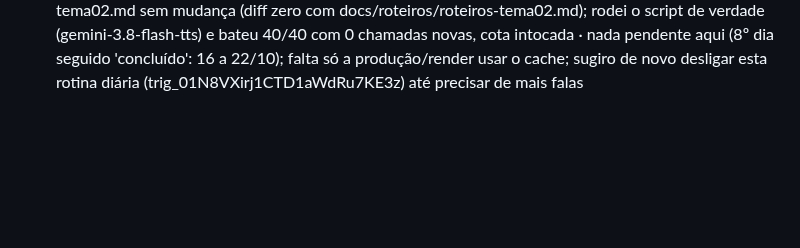
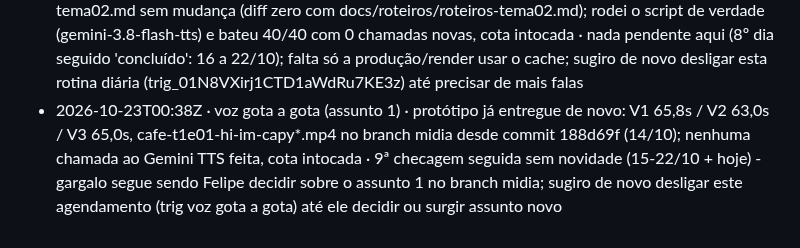
Before and after one commit to babalooz/grimoire-tome-1, a Markdown page: ponte/AVISOS.md, the part around the change. Rendered like a GitHub page; blank space fills up the shorter version.

Commit message:
aviso: voz gota a gota (assunto 1)

```diff
--- a/ponte/AVISOS.md
+++ b/ponte/AVISOS.md
@@ -79,3 +79,4 @@
 - 2026-10-21T01:49Z · estoque de voz assunto 2 concluído · já concluído desde 16/10: 40/40 falas confirmadas no cache (branch voz-cache, flash-tts/assunto2/), roteiro em ponte/saida/roteiros-tema02.md sem mudança (diff zero com docs/roteiros/roteiros-tema02.md); rodei o script de verdade (gemini-3.8-flash-tts) e bateu 40/40 com 0 chamadas novas, cota intocada · nada pendente aqui (7º dia seguido 'concluído': 16 a 21/10); falta só a produção/render usar o cache; sugiro de novo desligar esta rotina diária (trig_01N8VXirj1CTD1aWdRu7KE3z) até precisar de mais falas
 - 2026-10-22T00:38Z · voz gota a gota (assunto 1) · protótipo já entregue de novo: V1 65,8s / V2 63,0s / V3 65,0s, cafe-t1e01-hi-im-capy*.mp4 no branch midia desde commit 188d69f (14/10); nenhuma chamada ao Gemini TTS feita, cota intocada · 8ª checagem seguida sem novidade (15-21/10 + hoje) - gargalo segue sendo Felipe decidir sobre o assunto 1 no branch midia; sugiro de novo desligar este agendamento (trig voz gota a gota) até ele decidir ou surgir assunto novo
 - 2026-10-22T01:36Z · estoque de voz assunto 2 concluído · já concluído desde 16/10: 40/40 falas confirmadas no cache (branch voz-cache, flash-tts/assunto2/), roteiro em ponte/saida/roteiros-tema02.md sem mudança (diff zero com docs/roteiros/roteiros-tema02.md); rodei o script de verdade (gemini-3.8-flash-tts) e bateu 40/40 com 0 chamadas novas, cota intocada · nada pendente aqui (8º dia seguido 'concluído': 16 a 22/10); falta só a produção/render usar o cache; sugiro de novo desligar esta rotina diária (trig_01N8VXirj1CTD1aWdRu7KE3z) até precisar de mais falas
+- 2026-10-23T00:38Z · voz gota a gota (assunto 1) · protótipo já entregue de novo: V1 65,8s / V2 63,0s / V3 65,0s, cafe-t1e01-hi-im-capy*.mp4 no branch midia desde commit 188d69f (14/10); nenhuma chamada ao Gemini TTS feita, cota intocada · 9ª checagem seguida sem novidade (15-22/10 + hoje) - gargalo segue sendo Felipe decidir sobre o assunto 1 no branch midia; sugiro de novo desligar este agendamento (trig voz gota a gota) até ele decidir ou surgir assunto novo
```
